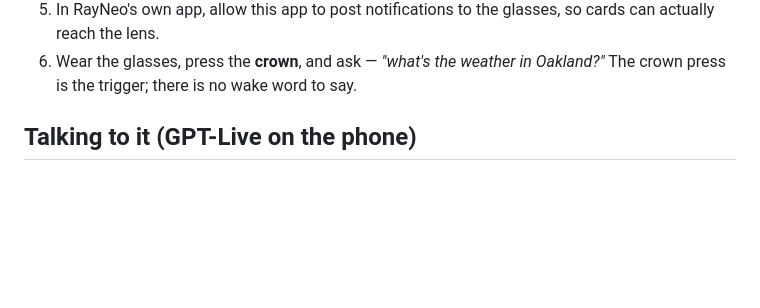
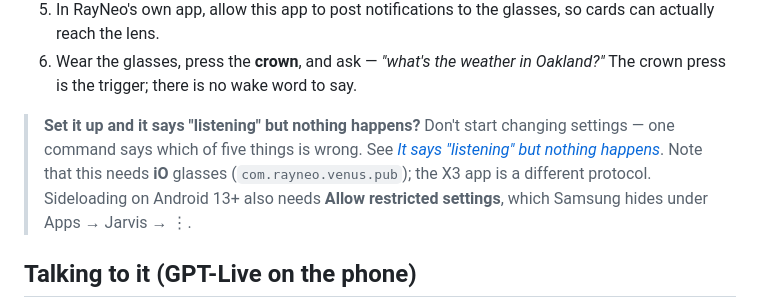
Before and after one commit to tropicalstream/iohelper, a Markdown page: README.md, the part around one of its changes. GitHub-like rendering; blank space fills up the shorter version.

```diff
--- a/README.md
+++ b/README.md
@@ -43,6 +43,13 @@ your voice → glasses mic → RayNeo ASR → transcript (read-only from the pho
    so cards can actually reach the lens.
 6. Wear the glasses, press the **crown**, and ask — *"what's the weather in
    Oakland?"* The crown press is the trigger; there is no wake word to say.
+
+> **Set it up and it says "listening" but nothing happens?** Don't start
+> changing settings — one command says which of five things is wrong. See
+> *[It says "listening" but nothing happens](#it-says-listening-but-nothing-happens)*.
+> Note that this needs **iO** glasses (`com.rayneo.venus.pub`); the X3 app is a
+> different protocol. Sideloading on Android 13+ also needs **Allow restricted
+> settings**, which Samsung hides under Apps → Jarvis → ⋮.
 
 ## Talking to it (GPT-Live on the phone)
 
```
Also changed, not shown: other parts of README.md (+78 -0 lines).
